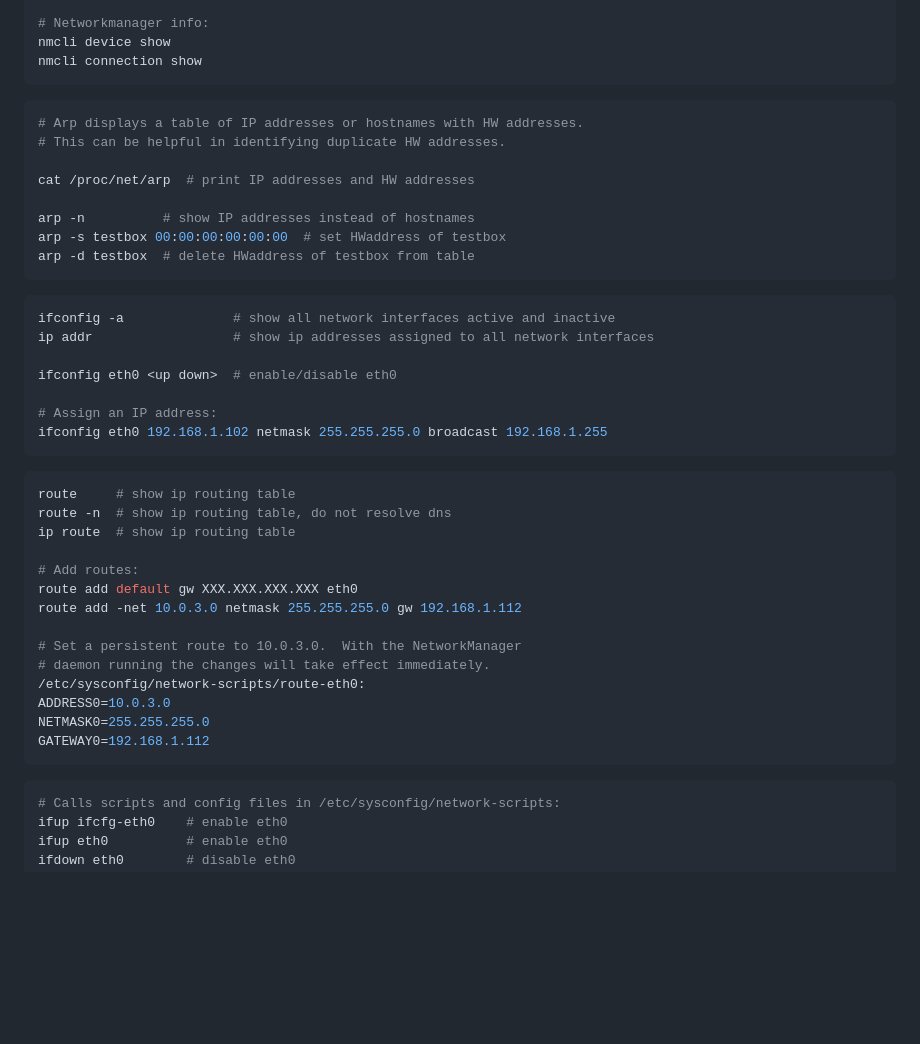
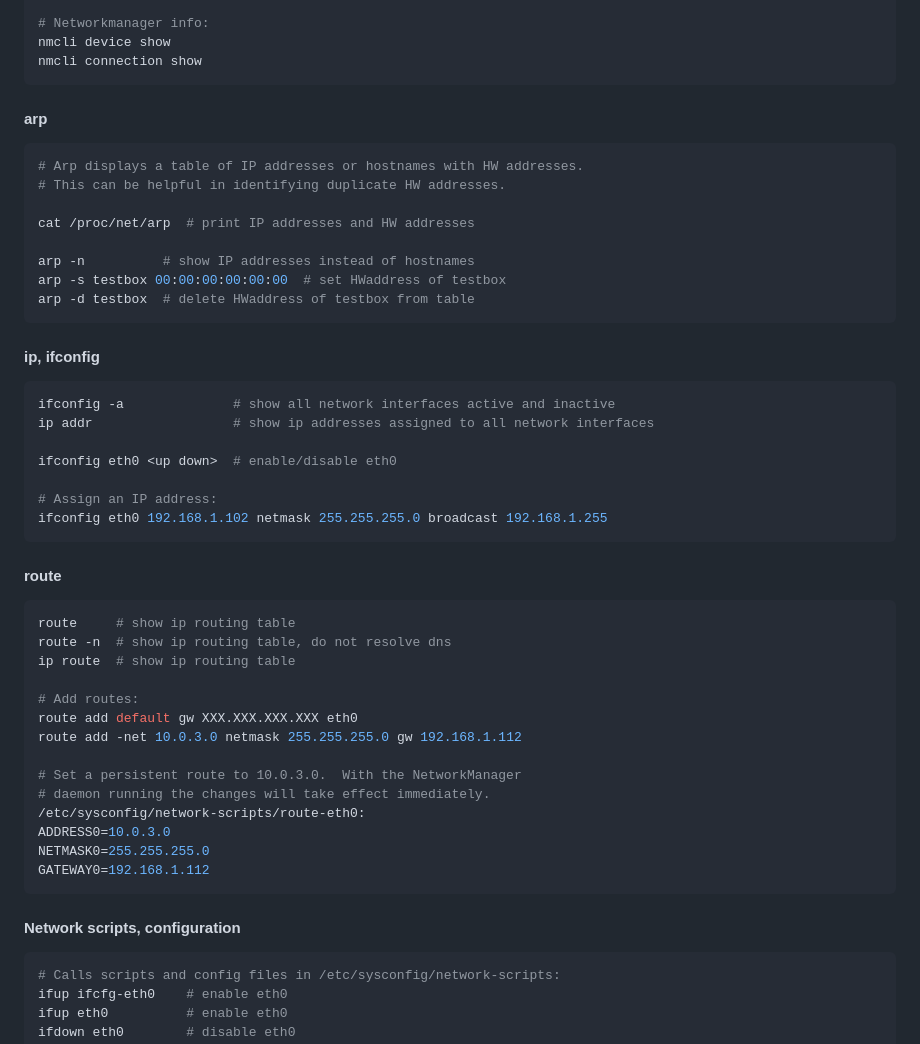
Before and after one commit to mkorangestripe/linux, a Markdown page: linux-notes/networking-config.md, the part around the change. Drawn GitHub-style; blank space fills up the shorter version.

````diff
--- a/linux-notes/networking-config.md
+++ b/linux-notes/networking-config.md
@@ -14,6 +14,8 @@ nmcli device show
 nmcli connection show
 ```
 
+#### arp
+
 ```shell script
 # Arp displays a table of IP addresses or hostnames with HW addresses.
 # This can be helpful in identifying duplicate HW addresses.
@@ -25,6 +27,9 @@ arp -s testbox 00:00:00:00:00:00  # set HWaddress of testbox
 arp -d testbox  # delete HWaddress of testbox from table
 ```
 
+
+#### ip, ifconfig
+
 ```shell script
 ifconfig -a              # show all network interfaces active and inactive
 ip addr                  # show ip addresses assigned to all network interfaces
@@ -35,6 +40,7 @@ ifconfig eth0 <up down>  # enable/disable eth0
 ifconfig eth0 192.168.1.102 netmask 255.255.255.0 broadcast 192.168.1.255
 ```
 
+#### route
 ```shell script
 route     # show ip routing table
 route -n  # show ip routing table, do not resolve dns
@@ -51,6 +57,8 @@ ADDRESS0=10.0.3.0
 NETMASK0=255.255.255.0
 GATEWAY0=192.168.1.112
 ```
+
+#### Network scripts, configuration
 
 ```shell script
 # Calls scripts and config files in /etc/sysconfig/network-scripts:
````
Also changed, not shown: linux-notes/favorites.md (added, +17 -0 lines), readme_images/calr_output.png (added).
